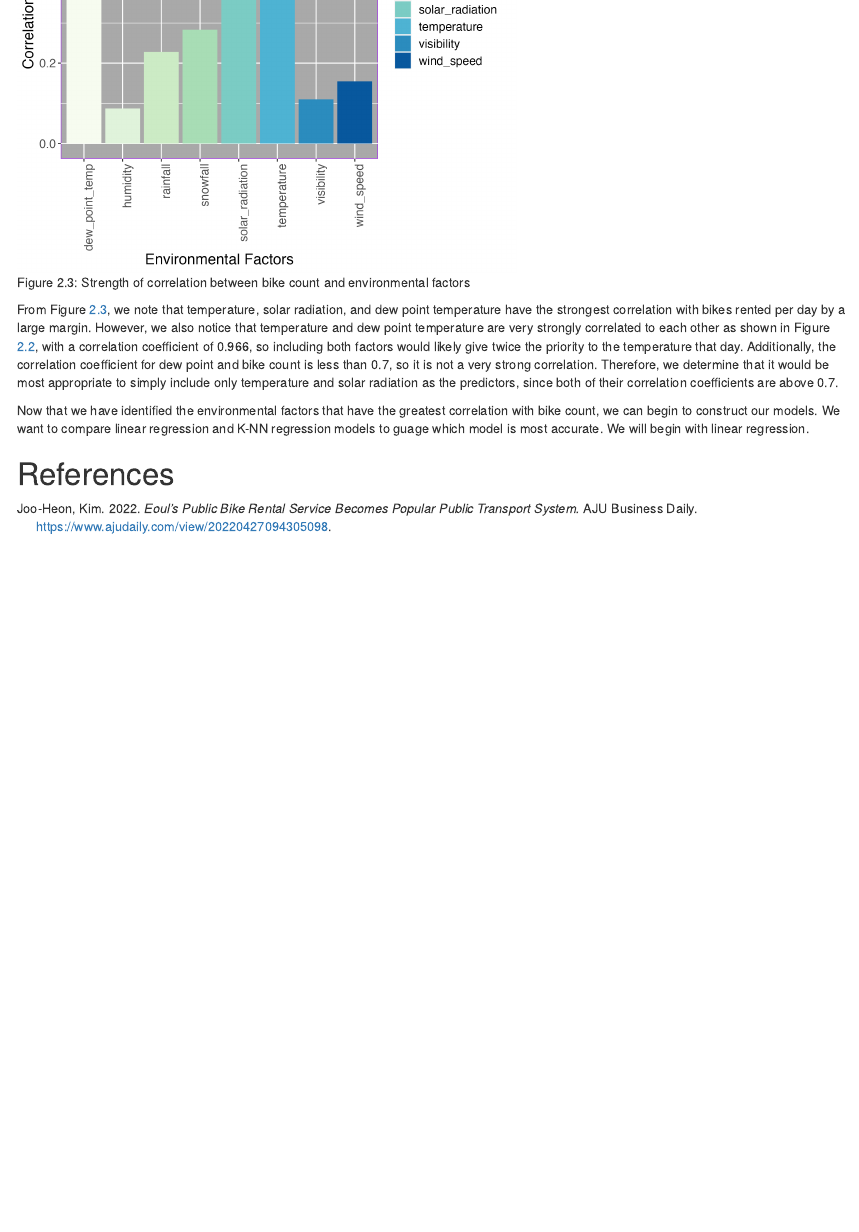
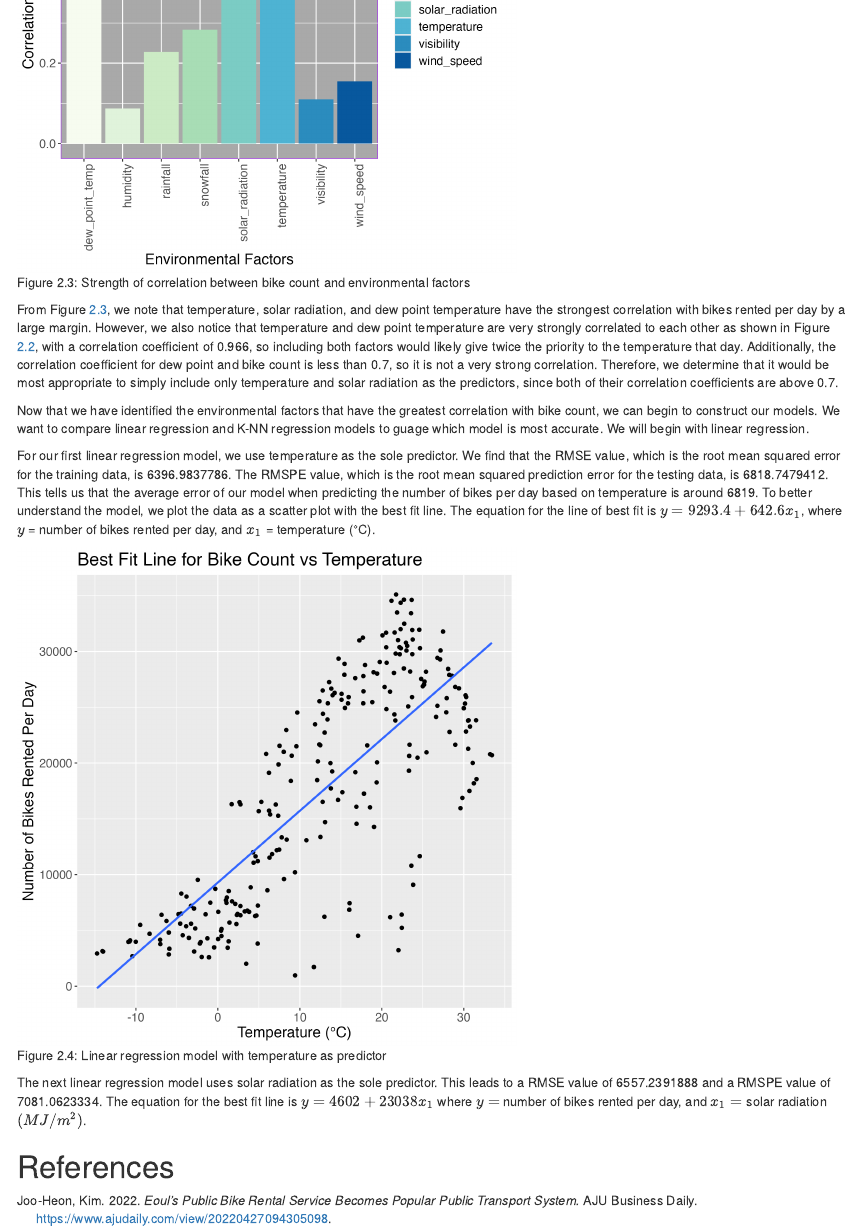
Before and after one commit to DSCI-310-2023/dsci-310-group-09, an R Markdown document (analysis/bike_share_analysis.Rmd): the page in a window 1100 px wide, from 2510 px down. The pictures show the output file output/bike_share_analysis.html that the author committed with the source, opened offline.

Commit message:
added plots and lm regression to rmd

````diff
--- a/analysis/bike_share_analysis.Rmd
+++ b/analysis/bike_share_analysis.Rmd
@@ -62,4 +62,13 @@ From Figure \@ref(fig:bike-cor), we note that temperature, solar radiation, and
 
 Now that we have identified the environmental factors that have the greatest correlation with bike count, we can begin to construct our models. We want to compare linear regression and K-NN regression models to guage which model is most accurate. We will begin with linear regression.
 
+For our first linear regression model, we use temperature as the sole predictor. We find that the RMSE value, which is the root mean squared error for the training data, is `r lm_rmse_1`. The RMSPE value, which is the root mean squared prediction error for the testing data, is `r lm_rmspe_1`. This tells us that the average error of our model when predicting the number of bikes per day based on temperature is around 6819. To better understand the model, we plot the data as a scatter plot with the best fit line. The equation for the line of best fit is $y = 9293.4 + 642.6x_1$, where $y$ = number of bikes rented per day, and $x_1$ = temperature (°C).
+
+```{r lm-plot-1, fig.cap="Linear regression model with temperature as predictor", out.width="60%"}
+
+knitr::include_graphics(here::here("output/lm_bike_count_temp.png"))
+```
+
+The next linear regression model uses solar radiation as the sole predictor. This leads to a RMSE value of `r lm_rmse_2` and a RMSPE value of `r lm_rmspe_2`. The equation for the best fit line is $y = 4602 + 23038x_1$ where $y =$ number of bikes rented per day, and $x_1 =$ solar radiation $(MJ/m^2)$.
+
 # References
````
Also changed, not shown: output/bike_share_analysis.html.
